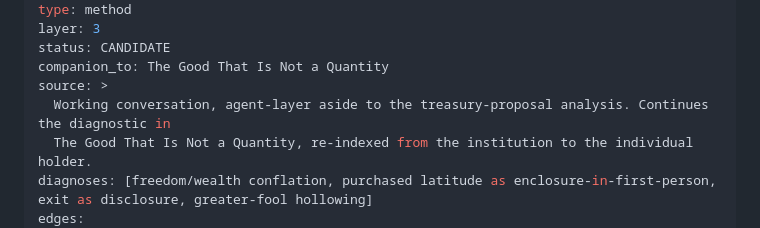
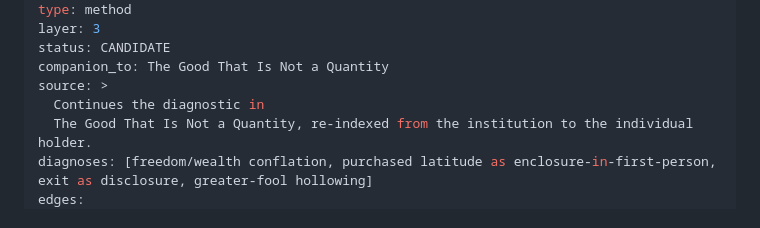
Before and after one commit to styg-DRep/coordination-commons, a Markdown page: _source/The_Freedom_That_Is_Not_a_Balance.md, the part around the change. Drawn GitHub-style.

Commit message:
Update text in The Freedom That Is Not a Balance
Refactor text for clarity and conciseness.

```diff
--- a/_source/The_Freedom_That_Is_Not_a_Balance.md
+++ b/_source/The_Freedom_That_Is_Not_a_Balance.md
@@ -6,7 +6,7 @@ layer: 3
 status: CANDIDATE
 companion_to: The Good That Is Not a Quantity
 source: >
-  Working conversation, agent-layer aside to the treasury-proposal analysis. Continues the diagnostic in
+  Continues the diagnostic in
   The Good That Is Not a Quantity, re-indexed from the institution to the individual holder.
 diagnoses: [freedom/wealth conflation, purchased latitude as enclosure-in-first-person, exit as disclosure, greater-fool hollowing]
 edges:
```
